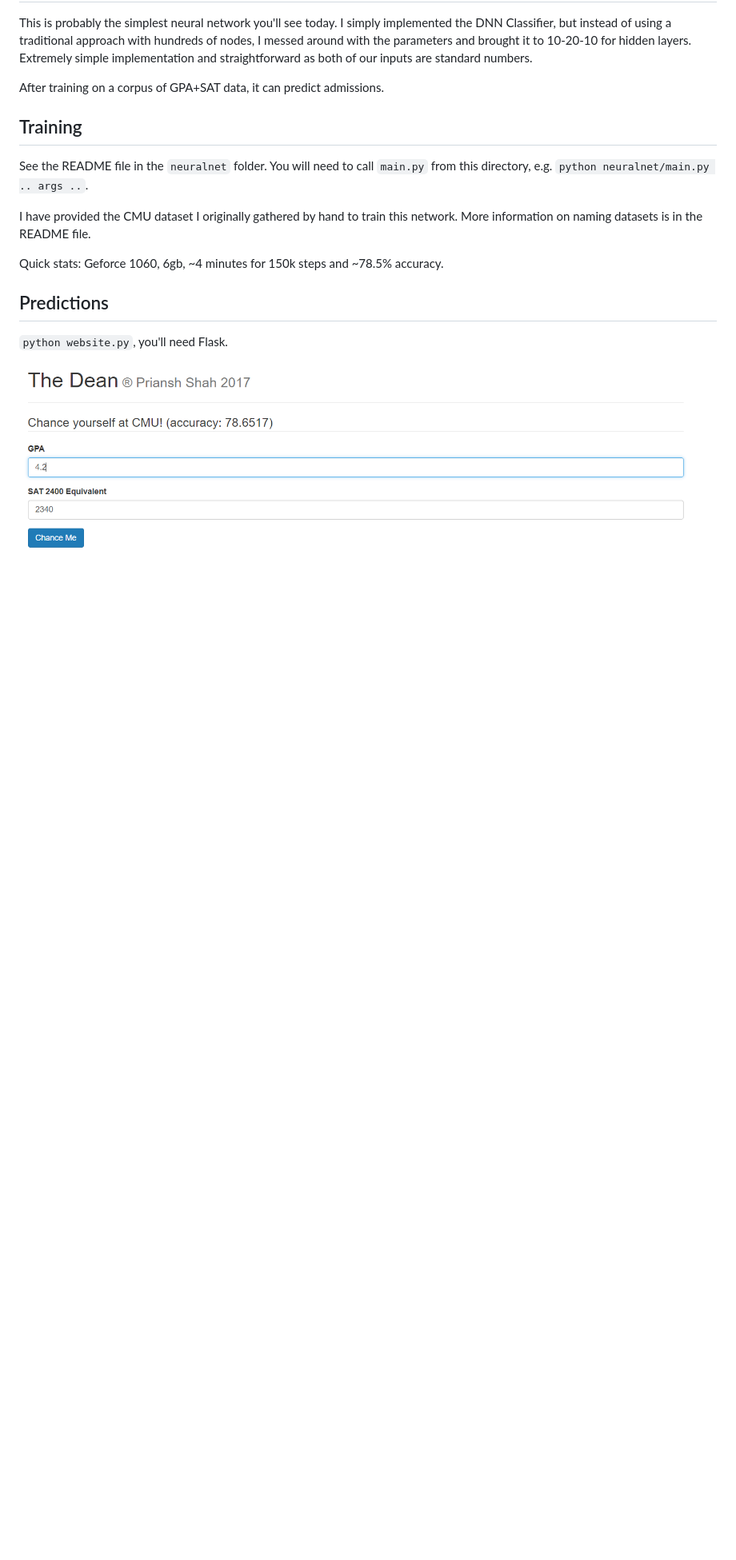
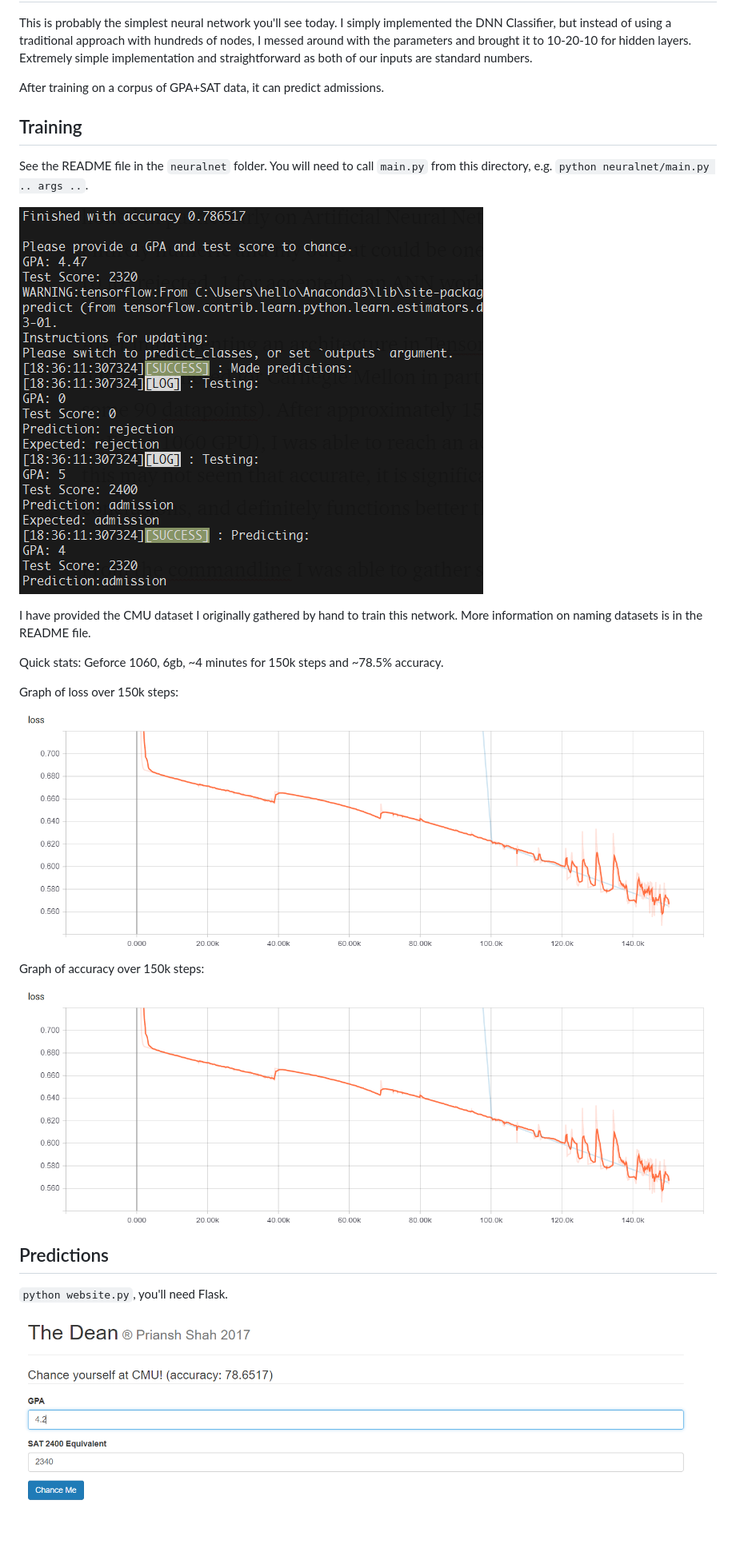
Before and after one commit to urbanguac/moose, a Markdown page: README.md, the part around the change printed below. Shown: that part at 80% size. Rendered like a GitHub page; pictures changed too: images/cmd.PNG (added), images/loss.PNG (added); blank space fills up the shorter version.

Commit message:
train more, provide images in readme

```diff
--- a/README.md
+++ b/README.md
@@ -20,9 +20,19 @@ After training on a corpus of GPA+SAT data, it can predict admissions.
 
 See the README file in the `neuralnet` folder. You will need to call `main.py` from this directory, e.g. `python neuralnet/main.py .. args ..`.
 
+![Console](images/cmd.PNG)
+
 I have provided the CMU dataset I originally gathered by hand to train this network. More information on naming datasets is in the README file.
 
 Quick stats: Geforce 1060, 6gb, ~4 minutes for 150k steps and ~78.5% accuracy.
+
+Graph of loss over 150k steps:
+
+![Loss](images/loss.PNG)
+
+Graph of accuracy over 150k steps:
+
+![Accuracy](images/loss.PNG)
 
 ## Predictions
 
```
Also changed, not shown: other parts of README.md (+0 -1 lines), images/accuracy.PNG (added), 3 other files.
